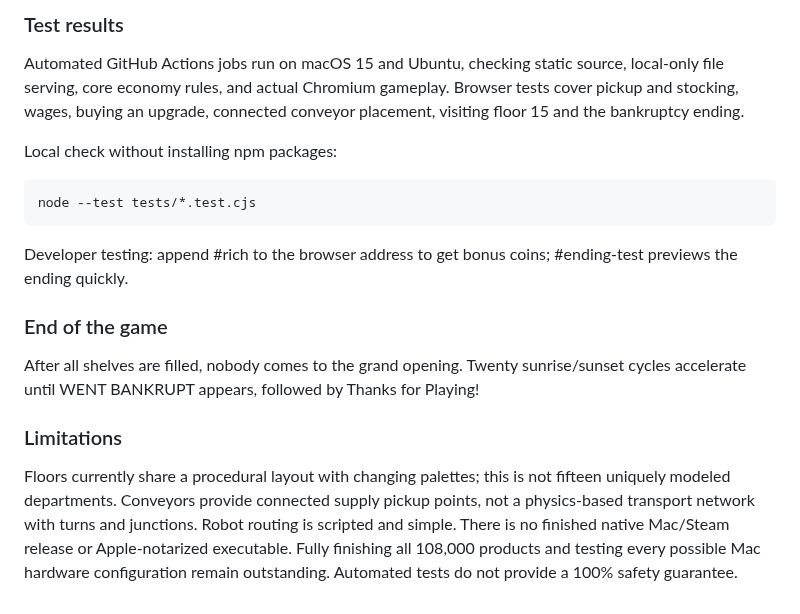
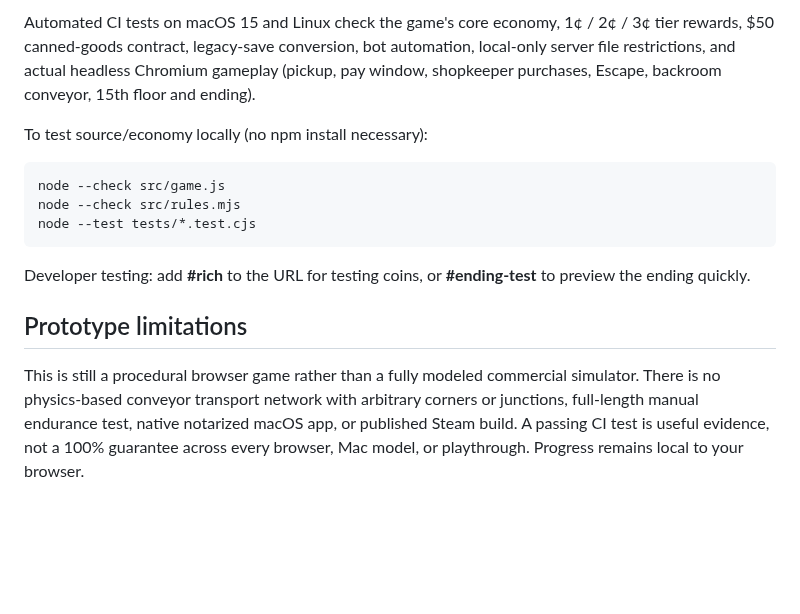
Before and after one commit to NicholaiHan/Mustache-Mart, a Markdown page: README.md, the part around one of its changes. Rendered like a GitHub page; blank space fills up the shorter version.

```diff
--- a/README.md
+++ b/README.md
@@ -47,18 +50,14 @@ Look upward to stock the 3¢ top shelf, straight ahead for the middle, and downw
 
-### Test results
+Automated CI tests on macOS 15 and Linux check the game's core economy, 1¢ / 2¢ / 3¢ tier rewards, $50 canned-goods contract, legacy-save conversion, bot automation, local-only server file restrictions, and actual headless Chromium gameplay (pickup, pay window, shopkeeper purchases, Escape, backroom conveyor, 15th floor and ending).
 
-Automated GitHub Actions jobs run on macOS 15 and Ubuntu, checking static source, local-only file serving, core economy rules, and actual Chromium gameplay. Browser tests cover pickup and stocking, wages, buying an upgrade, connected conveyor placement, visiting floor 15 and the bankruptcy ending.
+To test source/economy locally (no npm install necessary):
 
-Local check without installing npm packages:
-
+    node --check src/game.js
+    node --check src/rules.mjs
     node --test tests/*.test.cjs
 
-Developer testing: append #rich to the browser address to get bonus coins; #ending-test previews the ending quickly.
+Developer testing: add **#rich** to the URL for testing coins, or **#ending-test** to preview the ending quickly.
 
-### End of the game
+## Prototype limitations
 
-After all shelves are filled, nobody comes to the grand opening. Twenty sunrise/sunset cycles accelerate until WENT BANKRUPT appears, followed by Thanks for Playing!
-
-### Limitations
-
-Floors currently share a procedural layout with changing palettes; this is not fifteen uniquely modeled departments. Conveyors provide connected supply pickup points, not a physics-based transport network with turns and junctions. Robot routing is scripted and simple. There is no finished native Mac/Steam release or Apple-notarized executable. Fully finishing all 108,000 products and testing every possible Mac hardware configuration remain outstanding. Automated tests do not provide a 100% safety guarantee.
+This is still a procedural browser game rather than a fully modeled commercial simulator. There is no physics-based conveyor transport network with arbitrary corners or junctions, full-length manual endurance test, native notarized macOS app, or published Steam build. A passing CI test is useful evidence, not a 100% guarantee across every browser, Mac model, or playthrough. Progress remains local to your browser.
```
Also changed, not shown: other parts of README.md (+32 -29 lines).
